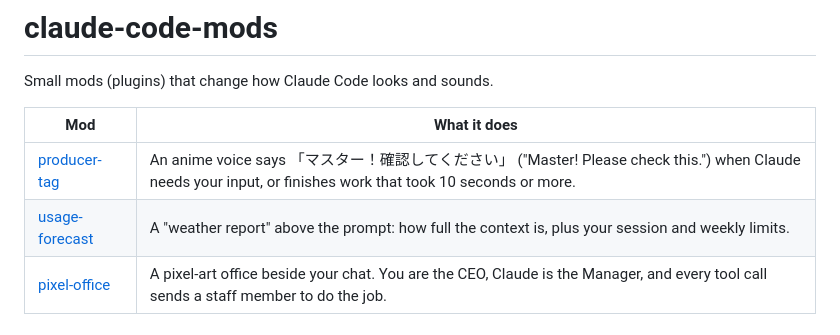
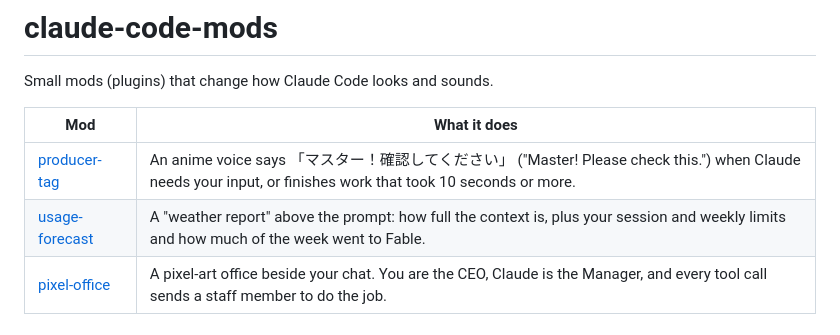
Before and after one commit to thangdo19/claude-code-mods, a Markdown page: README.md, the part around the change. Drawn GitHub-style.

```diff
--- a/README.md
+++ b/README.md
@@ -5,7 +5,7 @@ Small mods (plugins) that change how Claude Code looks and sounds.
 | Mod | What it does |
 |---|---|
 | [producer-tag](producer-tag/README.md) | An anime voice says 「マスター！確認してください」 ("Master! Please check this.") when Claude needs your input, or finishes work that took 10 seconds or more. |
-| [usage-forecast](usage-forecast/README.md) | A "weather report" above the prompt: how full the context is, plus your session and weekly limits. |
+| [usage-forecast](usage-forecast/README.md) | A "weather report" above the prompt: how full the context is, plus your session and weekly limits and how much of the week went to Fable. |
 | [pixel-office](pixel-office/README.md) | A pixel-art office beside your chat. You are the CEO, Claude is the Manager, and every tool call sends a staff member to do the job. |
 
 ## pixel-office at a glance
```
Also changed, not shown: usage-forecast/README.md (+9 -2 lines), usage-forecast/images/band.png, 5 other files.
